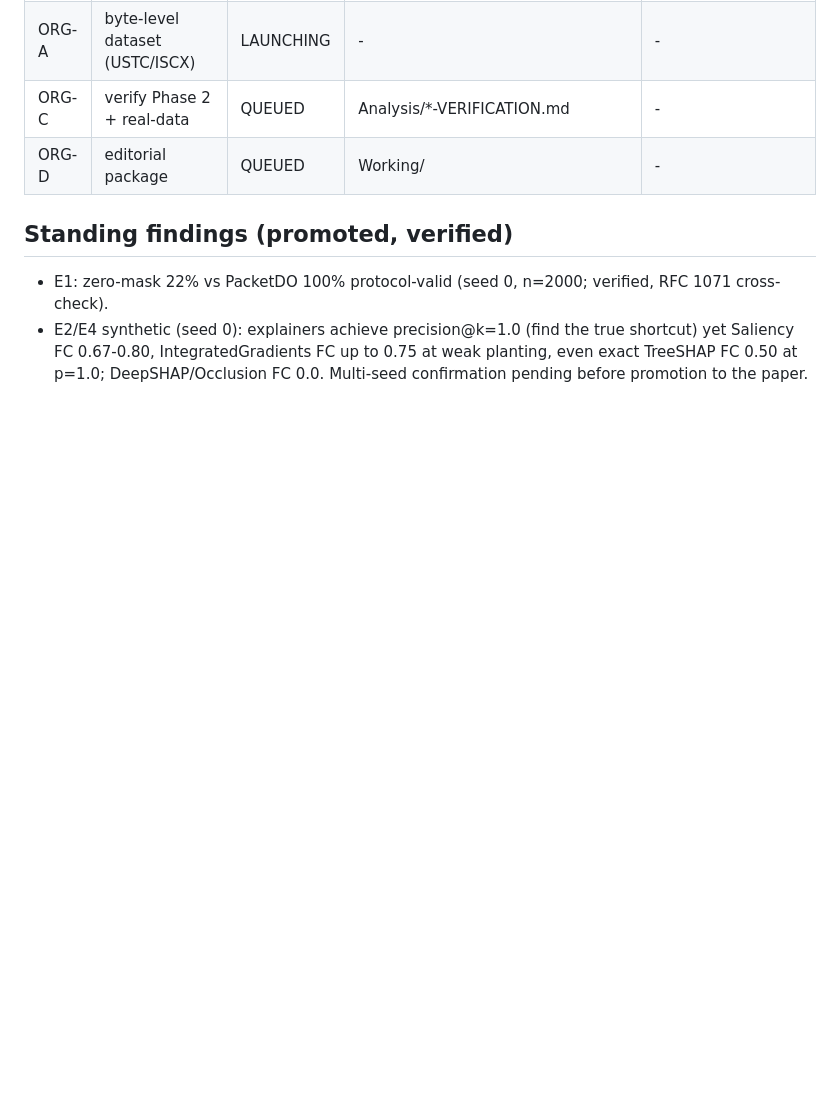
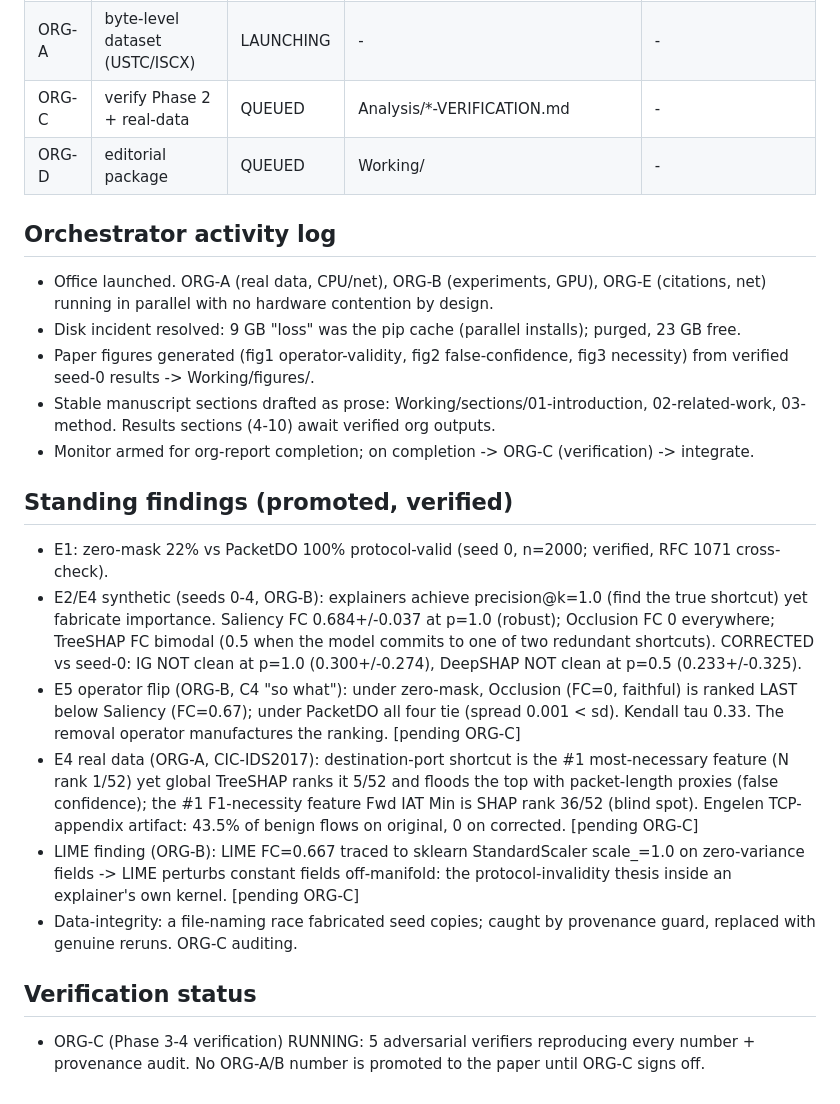
Before and after one commit to Nakul-Sinha/xai-network-traffic-classification, a Markdown page: ORCHESTRATOR.md, the part around the change. Rendered like a GitHub page; blank space fills up the shorter version.

Commit message:
Propagate multi-seed corrections (IG/DeepSHAP not clean); record real-data + E5 + LIME findings on office board pending ORG-C

```diff
--- a/ORCHESTRATOR.md
+++ b/ORCHESTRATOR.md
@@ -44,9 +44,37 @@ promoted to the paper until a fresh adversarial team reproduces them.
 | ORG-C | verify Phase 2 + real-data | QUEUED | Analysis/*-VERIFICATION.md | - |
 | ORG-D | editorial package | QUEUED | Working/ | - |
 
+## Orchestrator activity log
+
+- Office launched. ORG-A (real data, CPU/net), ORG-B (experiments, GPU), ORG-E (citations, net)
+  running in parallel with no hardware contention by design.
+- Disk incident resolved: 9 GB "loss" was the pip cache (parallel installs); purged, 23 GB free.
+- Paper figures generated (fig1 operator-validity, fig2 false-confidence, fig3 necessity) from
+  verified seed-0 results -> Working/figures/.
+- Stable manuscript sections drafted as prose: Working/sections/01-introduction, 02-related-work,
+  03-method. Results sections (4-10) await verified org outputs.
+- Monitor armed for org-report completion; on completion -> ORG-C (verification) -> integrate.
+
 ## Standing findings (promoted, verified)
 
 - E1: zero-mask 22% vs PacketDO 100% protocol-valid (seed 0, n=2000; verified, RFC 1071 cross-check).
-- E2/E4 synthetic (seed 0): explainers achieve precision@k=1.0 (find the true shortcut) yet Saliency
-  FC 0.67-0.80, IntegratedGradients FC up to 0.75 at weak planting, even exact TreeSHAP FC 0.50 at
-  p=1.0; DeepSHAP/Occlusion FC 0.0. Multi-seed confirmation pending before promotion to the paper.
+- E2/E4 synthetic (seeds 0-4, ORG-B): explainers achieve precision@k=1.0 (find the true shortcut) yet
+  fabricate importance. Saliency FC 0.684+/-0.037 at p=1.0 (robust); Occlusion FC 0 everywhere;
+  TreeSHAP FC bimodal (0.5 when the model commits to one of two redundant shortcuts). CORRECTED vs
+  seed-0: IG NOT clean at p=1.0 (0.300+/-0.274), DeepSHAP NOT clean at p=0.5 (0.233+/-0.325).
+- E5 operator flip (ORG-B, C4 "so what"): under zero-mask, Occlusion (FC=0, faithful) is ranked LAST
+  below Saliency (FC=0.67); under PacketDO all four tie (spread 0.001 < sd). Kendall tau 0.33. The
+  removal operator manufactures the ranking. [pending ORG-C]
+- E4 real data (ORG-A, CIC-IDS2017): destination-port shortcut is the #1 most-necessary feature
+  (N rank 1/52) yet global TreeSHAP ranks it 5/52 and floods the top with packet-length proxies
+  (false confidence); the #1 F1-necessity feature Fwd IAT Min is SHAP rank 36/52 (blind spot).
+  Engelen TCP-appendix artifact: 43.5% of benign flows on original, 0 on corrected. [pending ORG-C]
+- LIME finding (ORG-B): LIME FC=0.667 traced to sklearn StandardScaler scale_=1.0 on zero-variance
+  fields -> LIME perturbs constant fields off-manifold: the protocol-invalidity thesis inside an
+  explainer's own kernel. [pending ORG-C]
+- Data-integrity: a file-naming race fabricated seed copies; caught by provenance guard, replaced with
+  genuine reruns. ORG-C auditing.
+
+## Verification status
+- ORG-C (Phase 3-4 verification) RUNNING: 5 adversarial verifiers reproducing every number +
+  provenance audit. No ORG-A/B number is promoted to the paper until ORG-C signs off.
```
Also changed, not shown: Analysis/E2-E4-synthetic-benchmark.md (+27 -2 lines).
